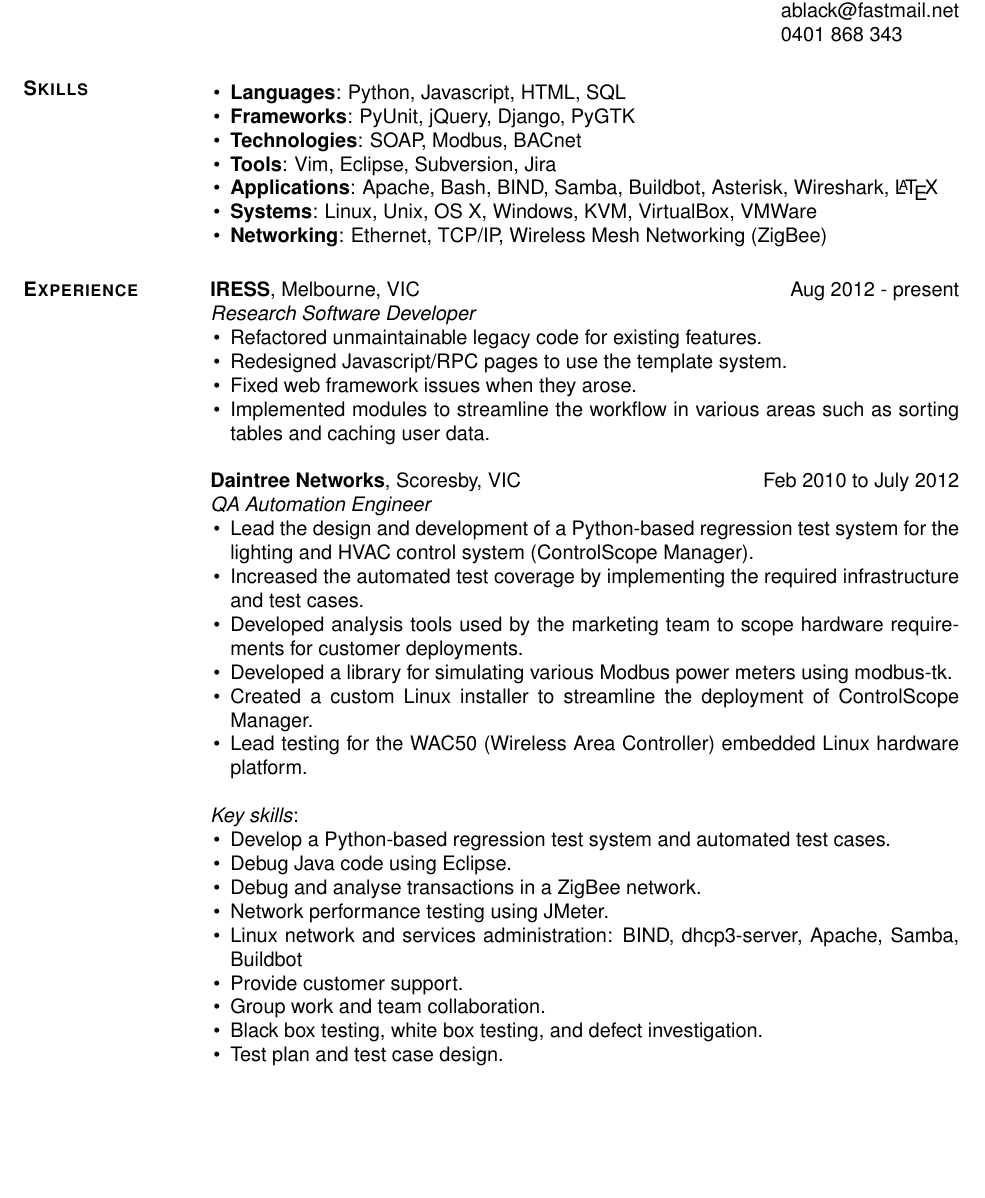
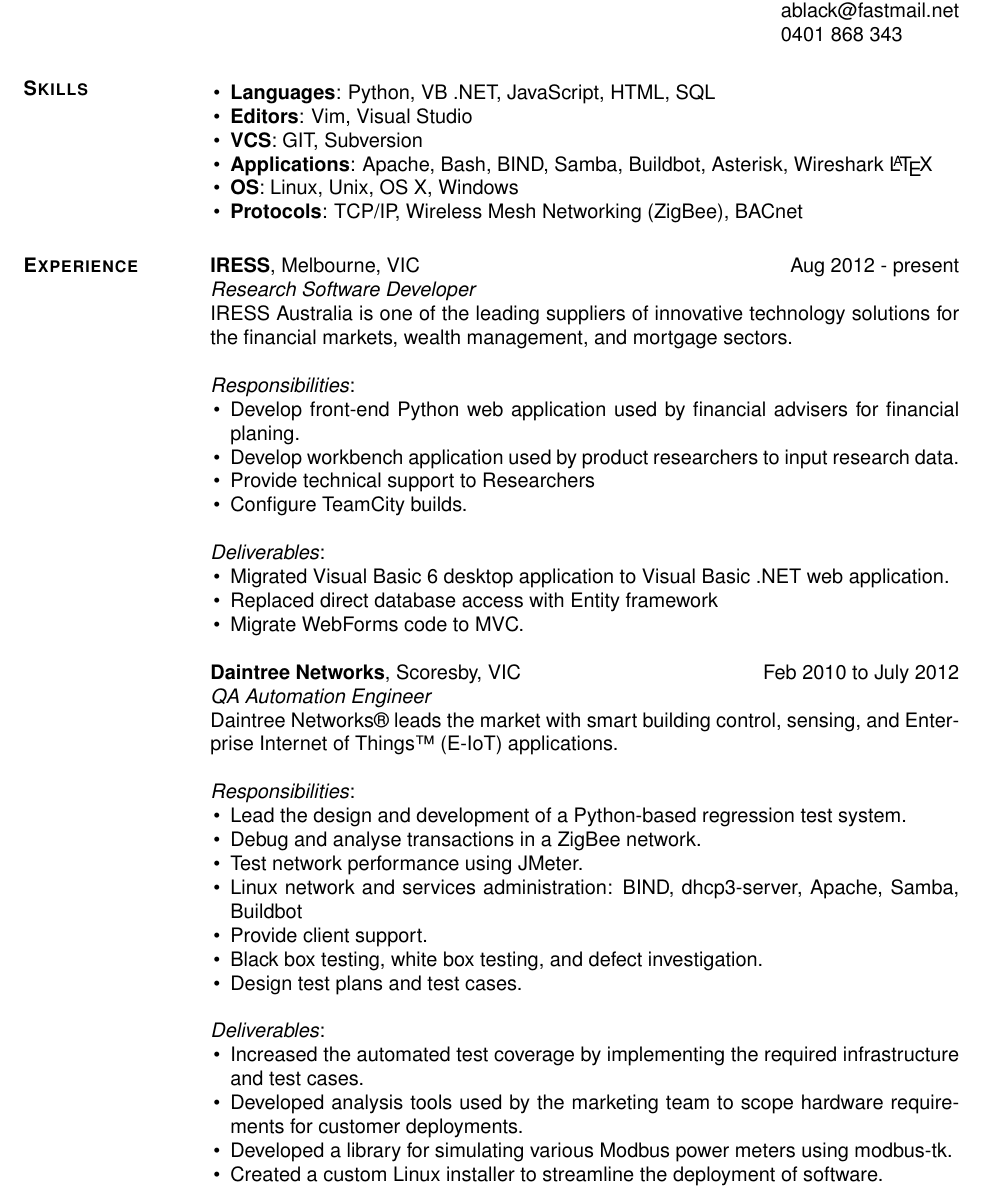
Before and after one commit to aablack/resume, a LaTeX CV (resume.tex): part of page 1 of 2, cut so that both start at the same text, the shorter picture padded with empty space. Compiled offline with pdfLaTeX.

Commit message:
Update from IRESS

```diff
--- a/resume.tex
+++ b/resume.tex
@@ -13,46 +13,54 @@
     \begin{resume}
         \section{\textsc{Skills}}
         \begin{list}{\labelitemi}{\leftmargin=1em \itemsep=-2pt}
-            \item{\textbf{Languages}: Python, Javascript, HTML, SQL}
-            \item{\textbf{Frameworks}: PyUnit, jQuery, Django, PyGTK}
-            \item{\textbf{Technologies}: SOAP, Modbus, BACnet}
-            \item{\textbf{Tools}: Vim, Eclipse, Subversion, Jira}
-            \item{\textbf{Applications}: Apache, Bash, BIND, Samba, Buildbot, Asterisk, Wireshark, \LaTeX}
-            \item{\textbf{Systems}: Linux, Unix, OS X, Windows, KVM, VirtualBox, VMWare}
-            \item{\textbf{Networking}: Ethernet, TCP/IP, Wireless Mesh Networking (ZigBee)}
+            \item{\textbf{Languages}: Python, VB .NET, JavaScript, HTML, SQL}
+            \item{\textbf{Editors}: Vim, Visual Studio}
+            \item{\textbf{VCS}: GIT, Subversion}
+            \item{\textbf{Applications}: Apache, Bash, BIND, Samba, Buildbot, Asterisk, Wireshark \LaTeX}
+            \item{\textbf{OS}: Linux, Unix, OS X, Windows}
+            \item{\textbf{Protocols}: TCP/IP, Wireless Mesh Networking (ZigBee), BACnet}
         \end{list}
 
         \section{\textsc{Experience}} \textbf{IRESS}, Melbourne, VIC \hfill Aug 2012 - present \\
-        \textit{Research Software Developer}
+        \textit{Research Software Developer}\\
+        IRESS Australia is one of the leading suppliers of innovative technology solutions for the financial markets, wealth management, and mortgage sectors.
+
+        \textit{Responsibilities}:
         \begin{list}{\labelitemi}{\leftmargin=1em \itemsep=-2pt}
-            \item{Refactored unmaintainable legacy code for existing features.}
-            \item{Redesigned Javascript/RPC pages to use the template system.}
-            \item{Fixed web framework issues when they arose.}
-            \item{Implemented modules to streamline the workflow in various areas such as sorting tables and caching user data.}
+            \item{Develop front-end Python web application used by financial advisers for financial planing.}
+            \item{Develop workbench application used by product researchers to input research data.}
+            \item{Provide technical support to Researchers}
+            \item{Configure TeamCity builds.}
+        \end{list}
+
+        \textit{Deliverables}:
+        \begin{list}{\labelitemi}{\leftmargin=1em \itemsep=-2pt}
+            \item{Migrated Visual Basic 6 desktop application to Visual Basic .NET web application.}
+            \item{Replaced direct database access with Entity framework}
+            \item{Migrate WebForms code to MVC.}
         \end{list}
 
         \textbf{Daintree Networks}, Scoresby, VIC \hfill Feb 2010 to July 2012 \\
-        \textit{QA Automation Engineer}
+        \textit{QA Automation Engineer}\\
+        Daintree Networks® leads the market with smart building control, sensing, and Enterprise Internet of Things™ (E-IoT) applications.
+
+        \textit{Responsibilities}:
         \begin{list}{\labelitemi}{\leftmargin=1em \itemsep=-2pt}
-            \item{Lead the design and development of a Python-based regression test system for the lighting and HVAC control system (ControlScope Manager).}
+            \item{Lead the design and development of a Python-based regression test system.}
+            \item{Debug and analyse transactions in a ZigBee network.}
+            \item{Test network performance using JMeter.}
+            \item{Linux network and services administration: BIND, dhcp3-server, Apache, Samba, Buildbot}
+            \item{Provide client support.}
+            \item{Black box testing, white box testing, and defect investigation.}
+            \item{Design test plans and test cases.}
+        \end{list}
+
+        \textit{Deliverables}:
+        \begin{list}{\labelitemi}{\leftmargin=1em \itemsep=-2pt}
             \item{Increased the automated test coverage by implementing the required infrastructure and test cases.}
             \item{Developed analysis tools used by the marketing team to scope hardware requirements for customer deployments.}
             \item{Developed a library for simulating various Modbus power meters using modbus-tk.}
-            \item{Created a custom Linux installer to streamline the deployment of ControlScope Manager.}
-            \item{Lead testing for the WAC50 (Wireless Area Controller) embedded Linux hardware platform.}
-        \end{list}
-
-        \textit{Key skills}:
-        \begin{list}{\labelitemi}{\leftmargin=1em \itemsep=-2pt}
-            \item{Develop a Python-based regression test system and automated test cases.}
-            \item{Debug Java code using Eclipse.}
-            \item{Debug and analyse transactions in a ZigBee network.}
-            \item{Network performance testing using JMeter.}
-            \item{Linux network and services administration: BIND, dhcp3-server, Apache, Samba, Buildbot}
-            \item{Provide customer support.}
-            \item{Group work and team collaboration.}
-            \item{Black box testing, white box testing, and defect investigation.}
-            \item{Test plan and test case design.}
+            \item{Created a custom Linux installer to streamline the deployment of software.}
         \end{list}
 
         \textbf{Centre for Advanced Internet Architectures},\hfill Feb 2012 - July 2012 \\
```
